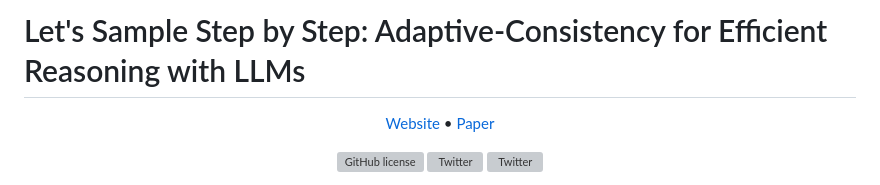
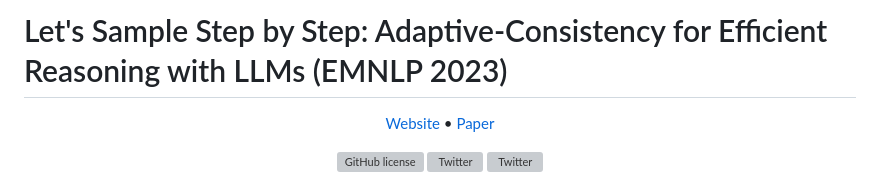
Before and after one commit to Pranjal2041/AdaptiveConsistency, a Markdown page: README.md, the part around the change. Rendered like a GitHub page; grey boxes are pictures that could not be loaded.

```diff
--- a/README.md
+++ b/README.md
@@ -1,4 +1,4 @@
-# Let's Sample Step by Step: Adaptive-Consistency for Efficient Reasoning with LLMs
+# Let's Sample Step by Step: Adaptive-Consistency for Efficient Reasoning with LLMs (EMNLP 2023)
 
 <p align="center">
   <a href="http://sample-step-by-step.info/">Website</a> •
```
